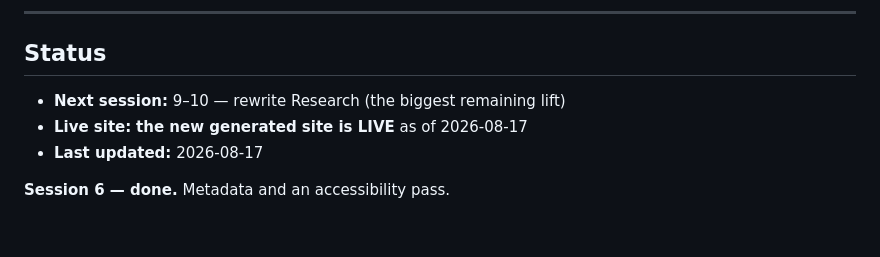
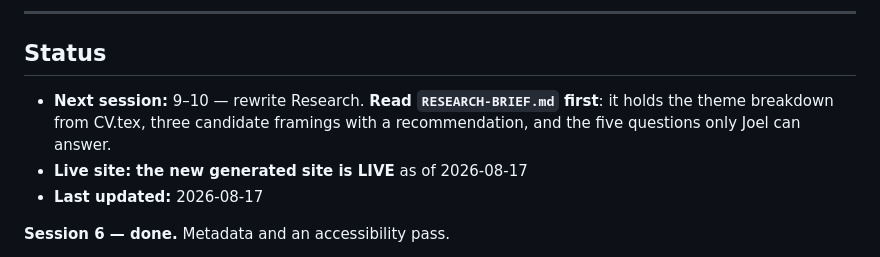
Before and after one commit to jrleja/jrleja.github.io, a Markdown page: REVAMP.md, the part around the change. GitHub-like rendering; blank space fills up the shorter version.

```diff
--- a/REVAMP.md
+++ b/REVAMP.md
@@ -9,7 +9,9 @@ every session.
 
 ## Status
 
-- **Next session:** 9–10 — rewrite Research (the biggest remaining lift)
+- **Next session:** 9–10 — rewrite Research. **Read `RESEARCH-BRIEF.md` first**: it
+  holds the theme breakdown from CV.tex, three candidate framings with a
+  recommendation, and the five questions only Joel can answer.
 - **Live site:** **the new generated site is LIVE** as of 2026-08-17
 - **Last updated:** 2026-08-17
 
```
Also changed, not shown: RESEARCH-BRIEF.md (added, +133 -0 lines).
